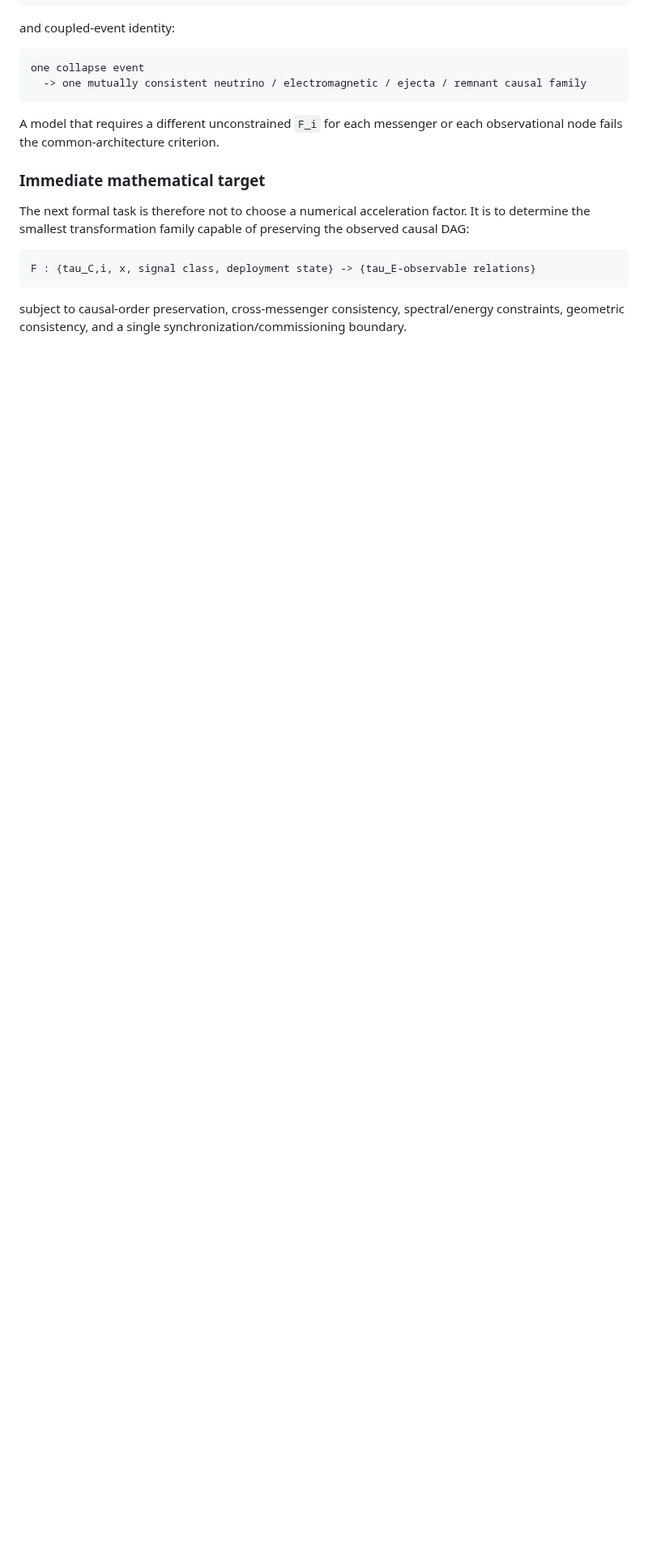
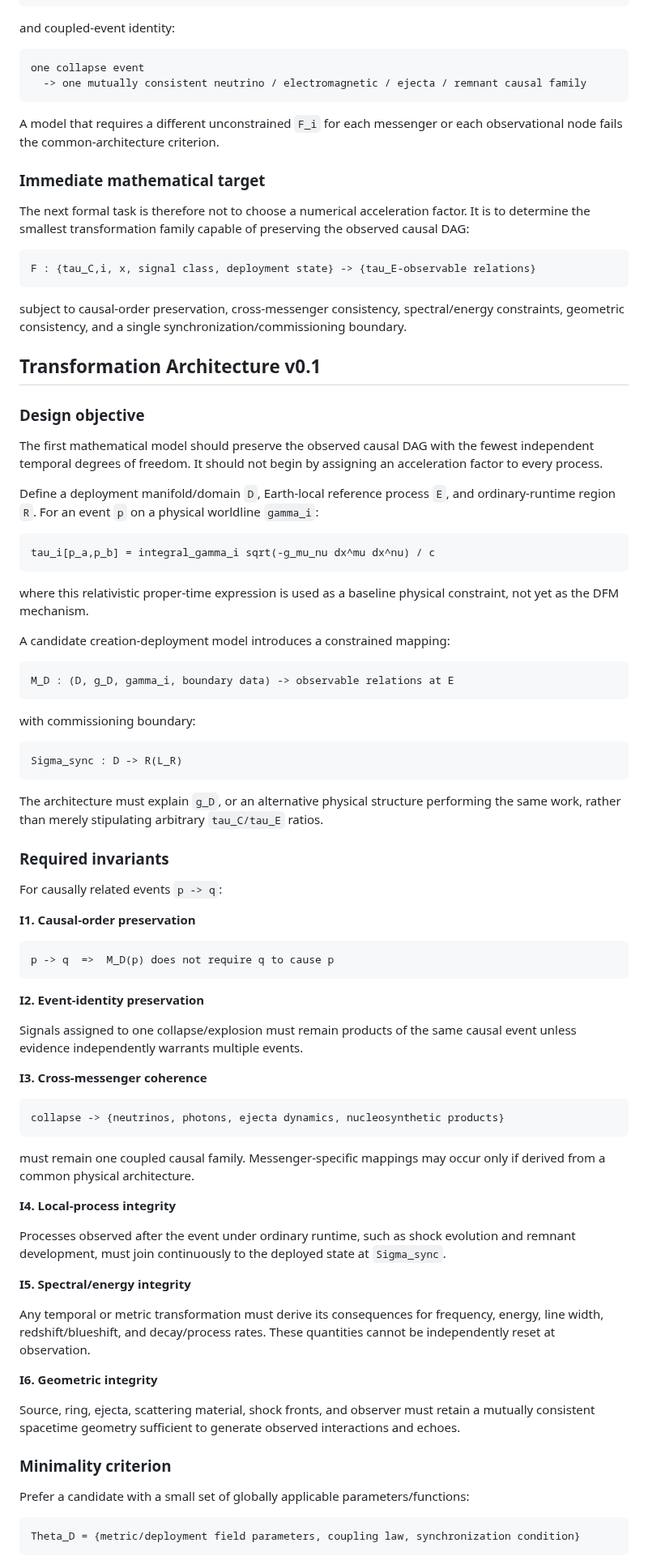
Before and after one commit to jdlongmire/designed-functional-maturity, a Markdown page: work-packages/WP-029/sn1987a-causal-ledger.md, the part around one of its changes. Shown at 81% size. Drawn GitHub-style; blank space fills up the shorter version.

Commit message:
Formalize SN 1987A temporal transformation architecture

````diff
--- a/work-packages/WP-029/sn1987a-causal-ledger.md
+++ b/work-packages/WP-029/sn1987a-causal-ledger.md
@@ -198,3 +198,76 @@ F : {tau_C,i, x, signal class, deployment state} -> {tau_E-observable relations}
 ```
 
 subject to causal-order preservation, cross-messenger consistency, spectral/energy constraints, geometric consistency, and a single synchronization/commissioning boundary.
+
+
+
+## Transformation Architecture v0.1
+
+### Design objective
+
+The first mathematical model should preserve the observed causal DAG with the fewest independent temporal degrees of freedom. It should not begin by assigning an acceleration factor to every process.
+
+Define a deployment manifold/domain `D`, Earth-local reference process `E`, and ordinary-runtime region `R`. For an event `p` on a physical worldline `gamma_i`:
+
+```text
+tau_i[p_a,p_b] = integral_gamma_i sqrt(-g_mu_nu dx^mu dx^nu) / c
+```
+
+where this relativistic proper-time expression is used as a baseline physical constraint, not yet as the DFM mechanism.
+
+A candidate creation-deployment model introduces a constrained mapping:
+
+```text
+M_D : (D, g_D, gamma_i, boundary data) -> observable relations at E
+```
+
+with commissioning boundary:
+
+```text
+Sigma_sync : D -> R(L_R)
+```
+
+The architecture must explain `g_D`, or an alternative physical structure performing the same work, rather than merely stipulating arbitrary `tau_C/tau_E` ratios.
+
+### Required invariants
+
+For causally related events `p -> q`:
+
+**I1. Causal-order preservation**
+
+```text
+p -> q  =>  M_D(p) does not require q to cause p
+```
+
+**I2. Event-identity preservation**
+
+Signals assigned to one collapse/explosion must remain products of the same causal event unless evidence independently warrants multiple events.
+
+**I3. Cross-messenger coherence**
+
+```text
+collapse -> {neutrinos, photons, ejecta dynamics, nucleosynthetic products}
+```
+
+must remain one coupled causal family. Messenger-specific mappings may occur only if derived from a common physical architecture.
+
+**I4. Local-process integrity**
+
+Processes observed after the event under ordinary runtime, such as shock evolution and remnant development, must join continuously to the deployed state at `Sigma_sync`.
+
+**I5. Spectral/energy integrity**
+
+Any temporal or metric transformation must derive its consequences for frequency, energy, line width, redshift/blueshift, and decay/process rates. These quantities cannot be independently reset at observation.
+
+**I6. Geometric integrity**
+
+Source, ring, ejecta, scattering material, shock fronts, and observer must retain a mutually consistent spacetime geometry sufficient to generate observed interactions and echoes.
+
+### Minimality criterion
+
+Prefer a candidate with a small set of globally applicable parameters/functions:
+
+```text
+Theta_D = {metric/deployment field parameters, coupling law, synchronization condition}
+```
+
````
Also changed, not shown: other parts of work-packages/WP-029/sn1987a-causal-ledger.md (+48 -0 lines).
